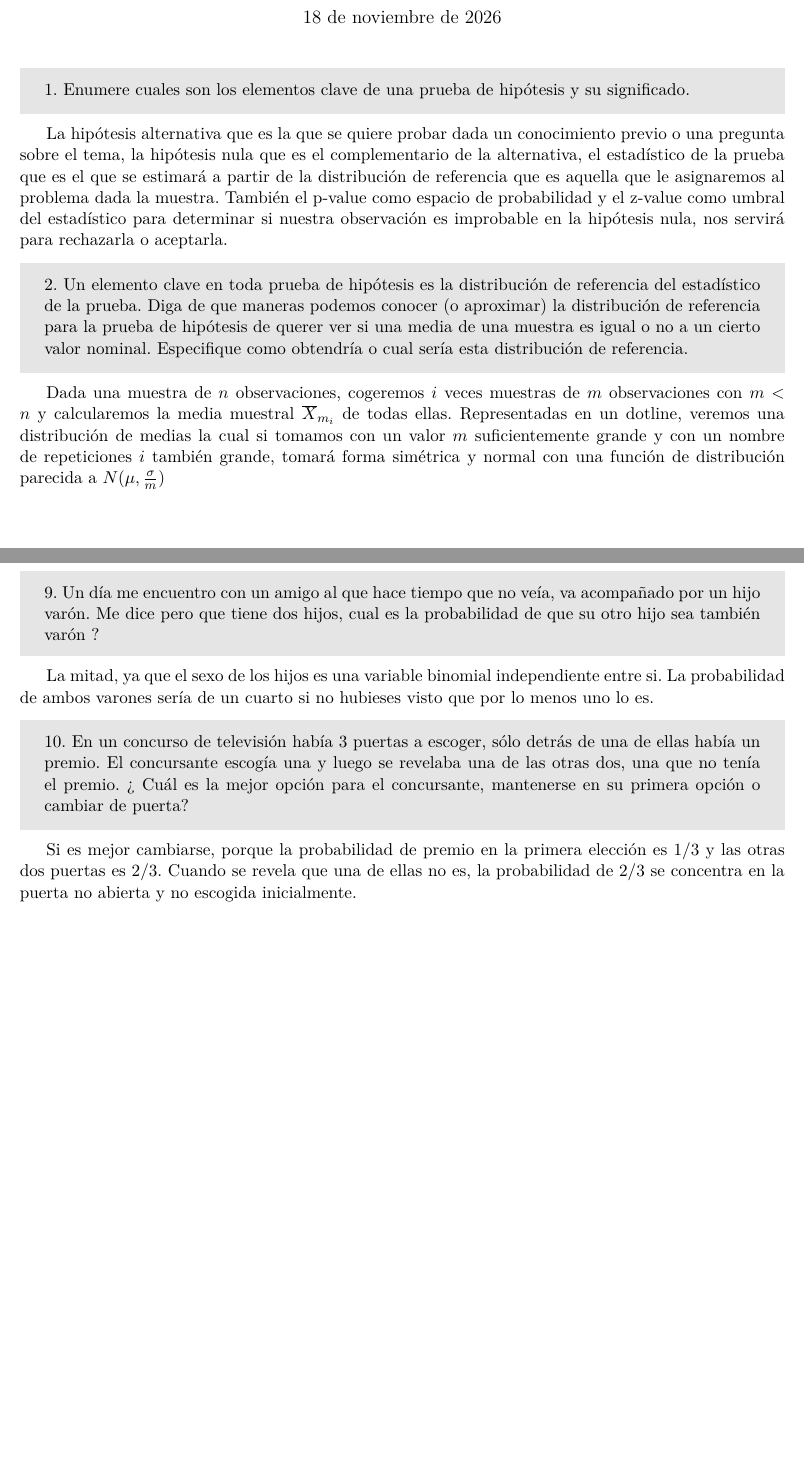
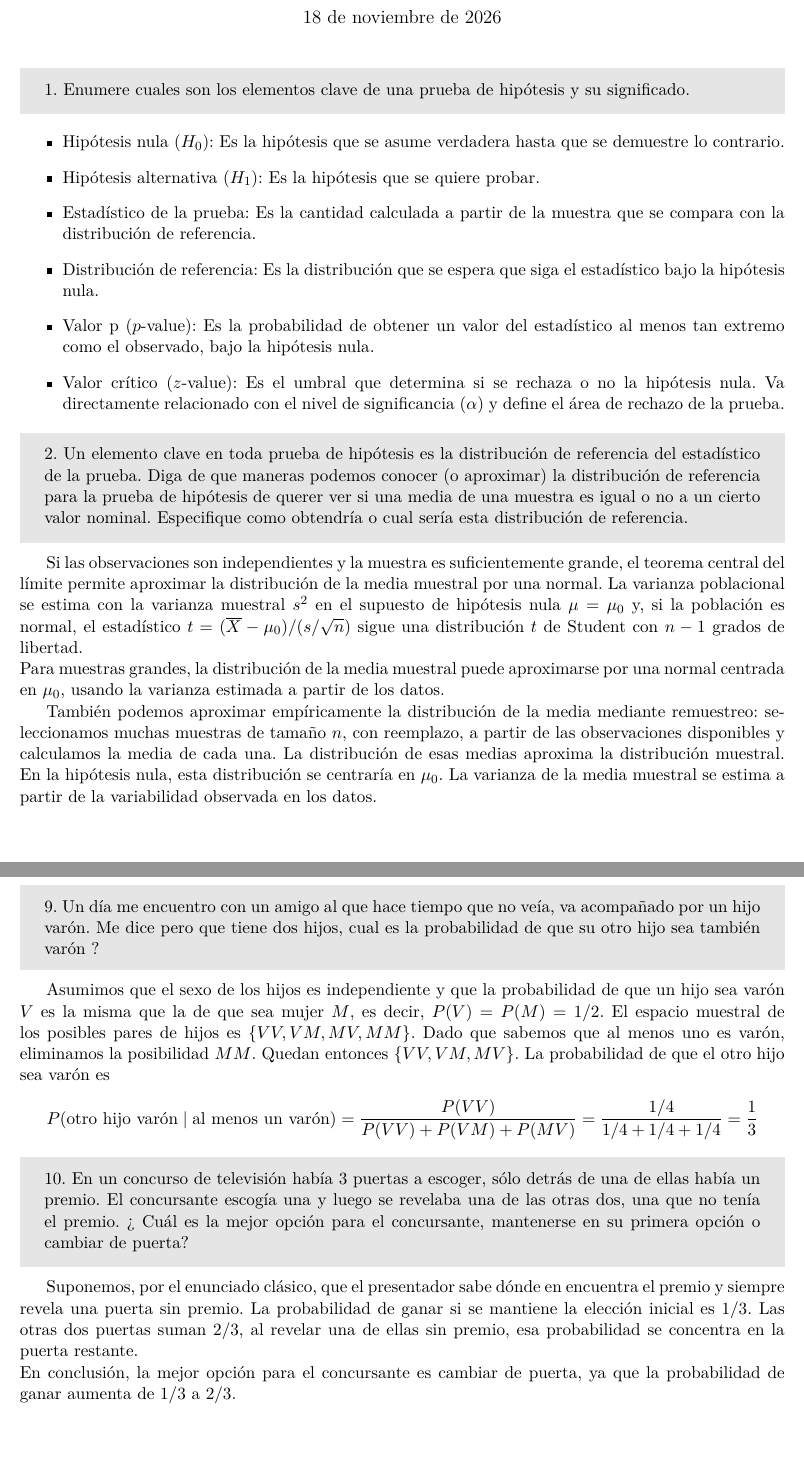
Before and after one commit to dafuce/data-science-coursework, a LaTeX document (latex/practica2_estadistica/practica2_estadistica.tex): two parts of pages 1 and 7 of 7 before the commit and two parts of pages 1 and 8 of 8 after it, joined at a grey line, cut so that both start at the same text. The pictures show the PDF file latex/practica2_estadistica/practica2_estadistica.pdf that the author committed with the source.

Commit message:
final prac2 estadística

```diff
--- a/latex/practica2_estadistica/practica2_estadistica.tex
+++ b/latex/practica2_estadistica/practica2_estadistica.tex
@@ -53,18 +53,25 @@
 \begin{tcolorbox}[colback=gray!20,colframe=gray!20, sharp corners]
 1. Enumere cuales son los elementos clave de una prueba de hipótesis y su significado.
 \end{tcolorbox}
-
-La hipótesis alternativa que es la que se quiere probar dada un conocimiento previo o una pregunta sobre el tema, la hipótesis nula que es el complementario de la alternativa,
-el estadístico de la prueba que es el que se estimará a partir de la distribución de referencia que es aquella que le asignaremos al problema dada la muestra.
-También el p-value como espacio de probabilidad y el z-value como umbral del estadístico para determinar si nuestra observación es improbable en la hipótesis nula, nos servirá para rechazarla o aceptarla.
-
+\begin{itemize}
+    \item Hipótesis nula ($H_0$): Es la hipótesis que se asume verdadera hasta que se demuestre lo contrario.
+    \item Hipótesis alternativa ($H_1$): Es la hipótesis que se quiere probar.
+    \item Estadístico de la prueba: Es la cantidad calculada a partir de la muestra que se compara con la distribución de referencia.
+    \item Distribución de referencia: Es la distribución que se espera que siga el estadístico bajo la hipótesis nula.
+    \item Valor p ($p$-value): Es la probabilidad de obtener un valor del estadístico al menos tan extremo como el observado, bajo la hipótesis nula.
+    \item Valor crítico ($z$-value): Es el umbral que determina si se rechaza o no la hipótesis nula. Va directamente relacionado con el nivel de significancia ($\alpha$) y define el área de rechazo de la prueba.
+\end{itemize}
 \begin{tcolorbox}[colback=gray!20,colframe=gray!20, sharp corners]
 2. Un elemento clave en toda prueba de hipótesis es la distribución de referencia del estadístico de la prueba. Diga de que maneras podemos conocer (o aproximar) la distribución de referencia para la prueba de hipótesis de querer ver si una media de una muestra
 es igual o no a un cierto valor nominal. Especifique como obtendría o cual sería esta distribución de referencia.
 \end{tcolorbox}
 
-Dada una muestra de $n$ observaciones, cogeremos $i$ veces muestras de $m$ observaciones con $m<n$ y calcularemos la media muestral $\overline{X}_{m_i}$ de todas ellas. Representadas en un dotline, veremos una distribución de medias la cual si tomamos con un valor $m$
-suficientemente grande y con un nombre de repeticiones $i$ también grande, tomará forma simétrica y normal con una función de distribución parecida a $N(\mu,\frac{\sigma}{m})$
+Si las observaciones son independientes y la muestra es suficientemente grande, el teorema central del límite permite aproximar la distribución de la
+media muestral por una normal. La varianza poblacional se estima con la varianza muestral $s^2$ en el supuesto de hipótesis nula $\mu = \mu_0$ y, si la población es normal, el estadístico $t=(\overline{X}-\mu_0)/(s/\sqrt{n})$ sigue una distribución $t$ de Student con $n-1$ grados de libertad. \newline
+Para muestras grandes, la distribución de la media muestral puede aproximarse por una normal centrada en $\mu_0$, usando la varianza estimada a partir de los datos.
+
+También podemos aproximar empíricamente la distribución de la media mediante remuestreo: seleccionamos muchas muestras de tamaño $n$, con reemplazo, a partir de las observaciones disponibles y calculamos la media de cada una.
+La distribución de esas medias aproxima la distribución muestral. En la hipótesis nula, esta distribución se centraría en $\mu_0$. La varianza de la media muestral se estima a partir de la variabilidad observada en los datos.
 
 \newpage
 
@@ -74,15 +81,13 @@ Utilizar los datos proporcionados.
 \end{tcolorbox}
 
 \noindent
-\begin{minipage}[t]{0.49\textwidth}
-\vspace{0pt}
 Hay que suponer que la muestra tenemos ha sido obtenida de forma aleatoria, independiente, que con las 221 observaciones ya estimamos la población total de pisos a la venta, y la distribución de referencia es la que resulta de dibujar estos precios en una gráfica.
 Sólo hay 5 pisos con valor de 8MPtas. o inferior, entonces el $p-value = 5/221 = 0,023$ por lo que es un piso barato con 95\% de confianza, deberíamos comprarlo.
-\end{minipage}\hfill
-\begin{minipage}[t]{0.49\textwidth}
-\vspace{0pt}
- \centering
- \includegraphics[width=\linewidth]{pr2_histprecios.pdf}
-\end{minipage}
+\begin{figure}[h!]
+    \centering
+    \includegraphics[width=0.9\textwidth]{pr2_histprecios.pdf}
+\end{figure}
+
+\newpage
 
 \begin{tcolorbox}[colback=gray!20,colframe=gray!20, sharp corners]
@@ -90,4 +95,3 @@ Sólo hay 5 pisos con valor de 8MPtas. o inferior, entonces el $p-value = 5/221
 en el ejercicio anterior es aleatoria, ¿podemos asegurar de que es una muestra de pisos de l'Eixample?
 
 \end{tcolorbox}
-\[ x = (7.80\ 8.25\ 12.60\ 13.50\ 15.96\ 16.46\ 31.29)\ , \quad \bar{x} = 15.12\ , \quad n = 7
@@ -96,7 +101,15 @@ Supongamos que las observaciones de la muestra son independiente y que la distri
 \begin{equation*}
-    \overline{x}_n \sim N\Big(\mu, \frac{\sigma^2}{n}\Big) = N(16,810 , 4,99)
+    \begin{cases}
+        H_0 : \mu_X = \mu \\
+        H_1 : \mu_X \neq \mu
+    \end{cases}
 \end{equation*}
 
+Pese a que la muestra lleva a pensar que se trata de un test unilateral, para que sea correcto debemos plantearlo como bilateral.
+En la hipótesis nula, la media observada sigue la siguiente distribución
+\begin{equation*}
+    \overline{X}_n \sim N\Big(\mu, \frac{\sigma^2}{n}\Big) = N(16.810 , 4.99)
+\end{equation*}
 \begin{figure}[h!]
  \centering
  \includegraphics[width = 0.6\linewidth]{pr2_normdist1.pdf}
@@ -120,3 +139,5 @@ Planteamos el test estadístico
 
 \begin{equation*}
     \begin{cases}
+        H_0 : \mu_y = 16.81  \\
+        H_1 : \mu_y \neq 16.81
@@ -125,3 +144,6 @@ Planteamos el test estadístico
     \end{cases}
 \end{equation*}
-En este caso tenemos que ver la probabilidad de obtener $20,54$ o un valor superior en una muestra de 5 elementos.
+Como en el ejercicio anterior, $\mu = 16.81$ y $\sigma = 5.91$ son los parámetros poblacionales de l'Eixample, bajo la hipótesis nula $H_0$ la media muestral sigue una normal:
+\begin{equation*}
+    \overline{y}_n \sim N\Big(\mu, \frac{\sigma^2}{5}\Big)
+\end{equation*}
@@ -135,3 +160,7 @@ El p-value nos da $0.078$ por tanto con una confianza del 95\% no podemos decir
+\end{equation*}
+
+
+El p-value nos da $0.158$ por tanto con una confianza del 95\% no podemos decir que el precio haya subido.Con obtener esta media muestral de una muestra mayor , entonces quizás sí podríamos afirmarlo.
 
 \newpage
 
@@ -160,7 +189,7 @@ La mayoría caen por debajo de la media de $y$, representada en rojo. Calculamos
     [1] 0.1294
 \end{rcode}
 
-Nos da aún mayor que usando la muestra $y$, como es lógico dado que la muestra $x$ contiene valores más pequeños. Seguimos rechazando la idea que los precios han cambiado con significancia estadística.
+Nos da aún mayor que usando la muestra $y$, como es lógico dado que la muestra $x$ contiene valores más pequeños. Seguimos rechazando la idea de que los precios han cambiado con significancia estadística.
 \newpage
 
 \begin{tcolorbox}[colback=gray!20,colframe=gray!20, sharp corners]
@@ -182,4 +211,3 @@ Planteamos las hipótesis del test:
 \end{equation*}
 Como $p_T$ es una proporción poblacional, la distribución de la observada es
 \begin{equation*}
-    \hat{p} \sim N \bigg(p_T, \frac{p_T\cdot(1-p_T)}{n}\bigg) =N\bigg(0.02, \frac{0.02 \cdot (0.98)}{2300}\bigg) = N(0,02 , 8,52 \cdot 10^{-6})
@@ -244,14 +274,16 @@ Con este p-value podemos decir con 95\% de confianza que las proporción de vent
 9. Un día me encuentro con un amigo al que hace tiempo que no veía, va acompañado por un hijo varón. Me dice pero que tiene dos hijos, cual es la probabilidad de que su otro hijo sea también varón ?
 \end{tcolorbox}
 
-La mitad, ya que el sexo de los hijos es una variable binomial independiente entre si. La probabilidad de ambos varones sería de un cuarto si no hubieses visto que por lo menos uno lo es.
-
-
+Asumimos que el sexo de los hijos es independiente y que la probabilidad de que un hijo sea varón $V$ es la misma que la de que sea mujer $M$, es decir, $P(V) = P(M) = 1/2$.
+El espacio muestral de los posibles pares de hijos es $\{VV, VM, MV, MM\}$. Dado que sabemos que al menos uno es varón, eliminamos la posibilidad $MM$. Quedan entonces $\{VV, VM, MV\}$. La probabilidad de que el otro hijo sea varón es
+\begin{equation*}
+    P(\text{otro hijo varón} \mid \text{al menos un varón}) = \frac{P(VV)}{P(VV) + P(VM) + P(MV)} = \frac{1/4}{1/4 + 1/4 + 1/4} = \frac{1}{3}
+\end{equation*}
 \begin{tcolorbox}[colback=gray!20,colframe=gray!20, sharp corners]
 10. En un concurso de televisión había 3 puertas a escoger, sólo detrás de una de ellas había un premio. El concursante escogía una y luego se revelaba una de las otras dos, una que no tenía el premio.
 ¿ Cuál es la mejor opción para el concursante, mantenerse en su primera opción o cambiar de puerta?
 \end{tcolorbox}
-
-Si es mejor cambiarse, porque la probabilidad de premio en la primera elección es $1/3$ y las otras dos puertas es $2/3$. Cuando se revela que una de ellas no es, la probabilidad de $2/3$ se concentra en la puerta no abierta y no escogida inicialmente.
-
+Suponemos, por el enunciado clásico, que el presentador sabe dónde en encuentra el premio y siempre revela una puerta sin premio.
+La probabilidad de ganar si se mantiene la elección inicial es $1/3$. Las otras dos puertas suman $2/3$, al revelar una de ellas sin premio, esa probabilidad se concentra en la puerta restante. \newline
+En conclusión, la mejor opción para el concursante es cambiar de puerta, ya que la probabilidad de ganar aumenta de $1/3$ a $2/3$.
 \end{document}
```
Also changed, not shown: latex/practica2_estadistica/pr2_normdist1.pdf, latex/practica2_estadistica/pr2_normdist2.pdf, latex/practica2_estadistica/pr2_normstddist1.pdf, latex/practica2_estadistica/pr2_normstddist2.pdf, latex/practica2_estadistica/practica2_estadistica.pdf, latex/practica2_estadistica/practica2_estadistica.tex (42 more changed lines), 7 other files.
